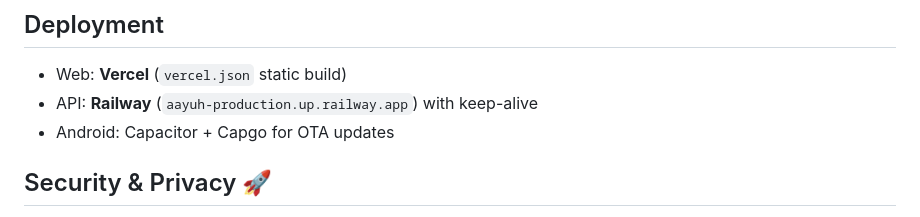
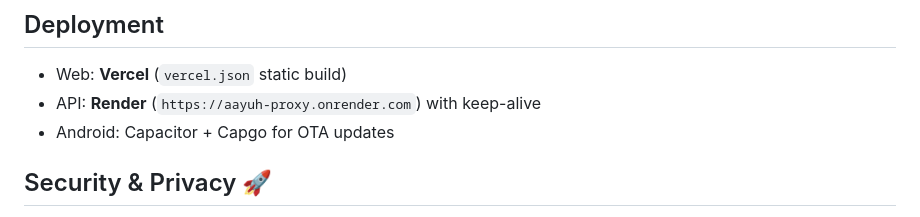
Before and after one commit to bharathkumar1904/AAYUH-, a Markdown page: README.md, the part around the change. Rendered like a GitHub page.

```diff
--- a/README.md
+++ b/README.md
@@ -57,7 +57,7 @@ www/, android/, server.js, medical_histories etc.
 
 ## Deployment
 - Web: **Vercel** (`vercel.json` static build)
-- API: **Railway** (`aayuh-production.up.railway.app`) with keep-alive
+- API: **Render** (`https://aayuh-proxy.onrender.com`) with keep-alive
 - Android: Capacitor + Capgo for OTA updates
 
 ## Security & Privacy 🚀
```
